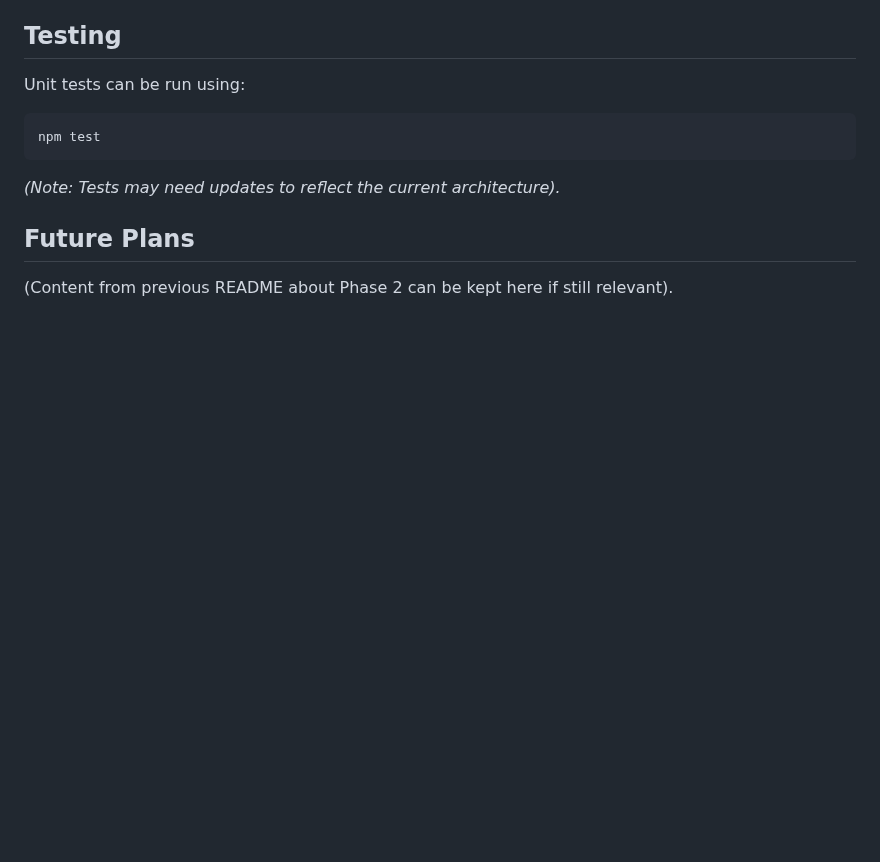
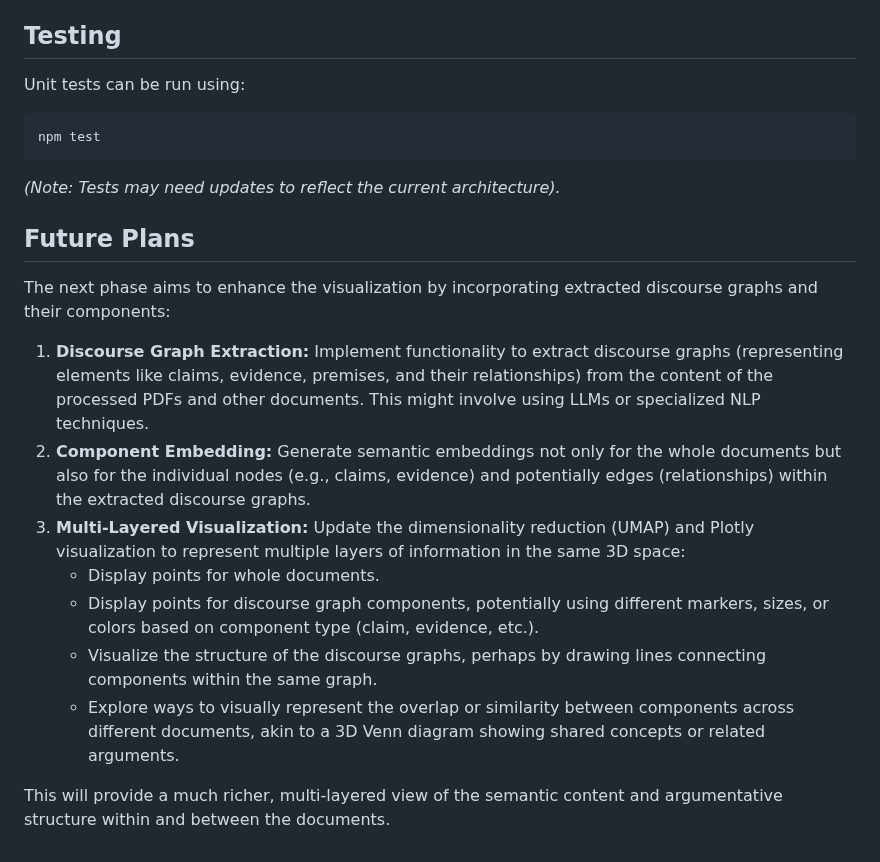
Before and after one commit to DarrenZal/Document-Embedding-Visualizer, a Markdown page: README.md, the part around the change. GitHub-like rendering; blank space fills up the shorter version.

````diff
--- a/README.md
+++ b/README.md
@@ -93,6 +93,16 @@ npm test
 ```
 *(Note: Tests may need updates to reflect the current architecture).*
 
-## Future Plans
+ ## Future Plans
 
-(Content from previous README about Phase 2 can be kept here if still relevant).
+ The next phase aims to enhance the visualization by incorporating extracted discourse graphs and their components:
+
+ 1.  **Discourse Graph Extraction:** Implement functionality to extract discourse graphs (representing elements like claims, evidence, premises, and their relationships) from the content of the processed PDFs and other documents. This might involve using LLMs or specialized NLP techniques.
+ 2.  **Component Embedding:** Generate semantic embeddings not only for the whole documents but also for the individual nodes (e.g., claims, evidence) and potentially edges (relationships) within the extracted discourse graphs.
+ 3.  **Multi-Layered Visualization:** Update the dimensionality reduction (UMAP) and Plotly visualization to represent multiple layers of information in the same 3D space:
+     *   Display points for whole documents.
+     *   Display points for discourse graph components, potentially using different markers, sizes, or colors based on component type (claim, evidence, etc.).
+     *   Visualize the structure of the discourse graphs, perhaps by drawing lines connecting components within the same graph.
+     *   Explore ways to visually represent the overlap or similarity between components across different documents, akin to a 3D Venn diagram showing shared concepts or related arguments.
+
+ This will provide a much richer, multi-layered view of the semantic content and argumentative structure within and between the documents.
````
